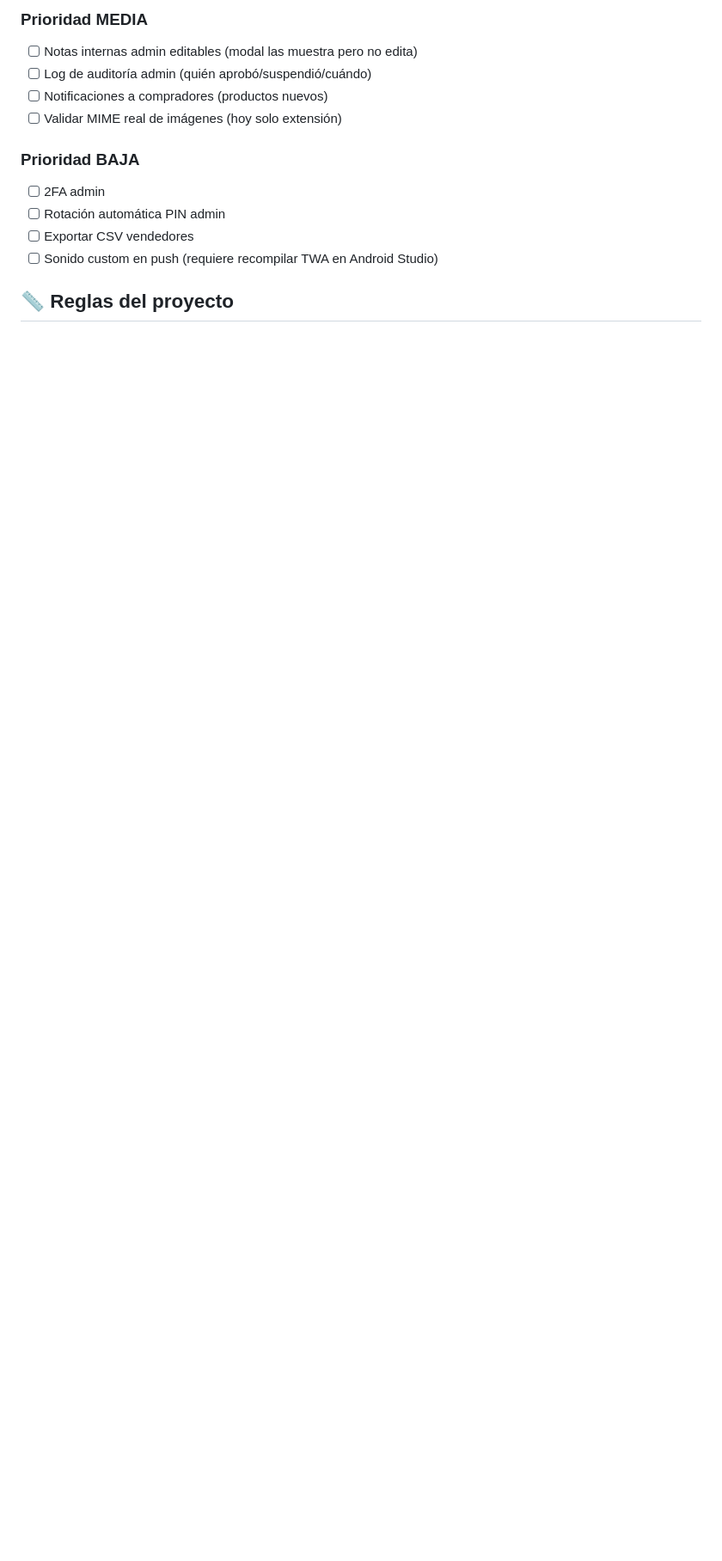
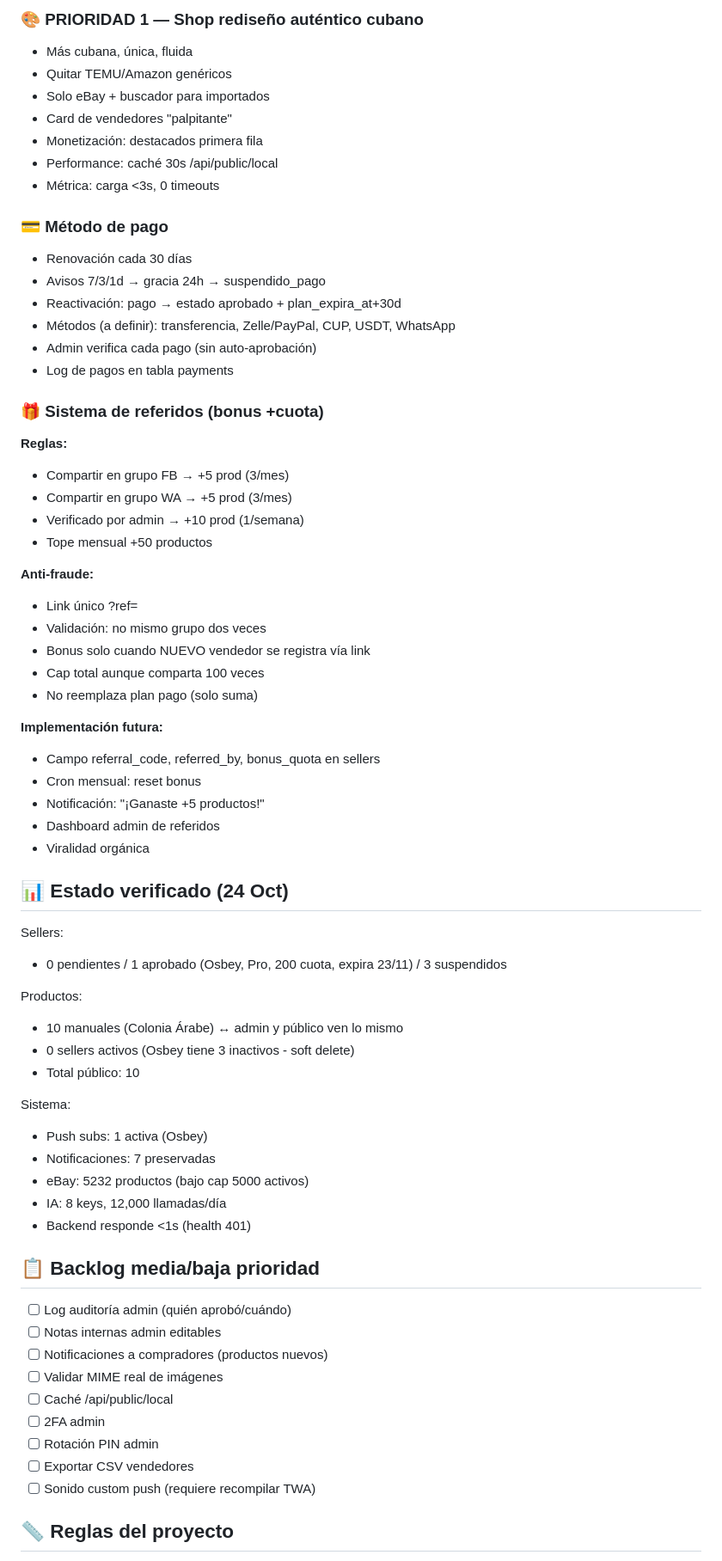
Before and after one commit to osbeyhappy24-blip/com-diaz-web, a Markdown page: ROADMAP.md, the part around one of its changes. Shown at 86% size. GitHub-like rendering; blank space fills up the shorter version.

```diff
--- a/ROADMAP.md
+++ b/ROADMAP.md
@@ -71,14 +55,68 @@
 
-### Prioridad MEDIA
-- [ ] Notas internas admin editables (modal las muestra pero no edita)
-- [ ] Log de auditoría admin (quién aprobó/suspendió/cuándo)
+### 🎨 PRIORIDAD 1 — Shop rediseño auténtico cubano
+- Más cubana, única, fluida
+- Quitar TEMU/Amazon genéricos
+- Solo eBay + buscador para importados
+- Card de vendedores "palpitante"
+- Monetización: destacados primera fila
+- Performance: caché 30s /api/public/local
+- Métrica: carga <3s, 0 timeouts
+
+### 💳 Método de pago
+- Renovación cada 30 días
+- Avisos 7/3/1d → gracia 24h → suspendido_pago
+- Reactivación: pago → estado aprobado + plan_expira_at+30d
+- Métodos (a definir): transferencia, Zelle/PayPal, CUP, USDT, WhatsApp
+- Admin verifica cada pago (sin auto-aprobación)
+- Log de pagos en tabla payments
+
+### 🎁 Sistema de referidos (bonus +cuota)
+**Reglas:**
+- Compartir en grupo FB → +5 prod (3/mes)
+- Compartir en grupo WA → +5 prod (3/mes)
+- Verificado por admin → +10 prod (1/semana)
+- Tope mensual +50 productos
+
+**Anti-fraude:**
+- Link único ?ref=<sellerId>
+- Validación: no mismo grupo dos veces
+- Bonus solo cuando NUEVO vendedor se registra vía link
+- Cap total aunque comparta 100 veces
+- No reemplaza plan pago (solo suma)
+
+**Implementación futura:**
+- Campo referral_code, referred_by, bonus_quota en sellers
+- Cron mensual: reset bonus
+- Notificación: "¡Ganaste +5 productos!"
+- Dashboard admin de referidos
+- Viralidad orgánica
+
+## 📊 Estado verificado (24 Oct)
+
+Sellers:
+- 0 pendientes / 1 aprobado (Osbey, Pro, 200 cuota, expira 23/11) / 3 suspendidos
+
+Productos:
+- 10 manuales (Colonia Árabe) ↔ admin y público ven lo mismo
+- 0 sellers activos (Osbey tiene 3 inactivos - soft delete)
+- Total público: 10
+
+Sistema:
+- Push subs: 1 activa (Osbey)
+- Notificaciones: 7 preservadas
+- eBay: 5232 productos (bajo cap 5000 activos)
+- IA: 8 keys, 12,000 llamadas/día
+- Backend responde <1s (health 401)
+
+## 📋 Backlog media/baja prioridad
+- [ ] Log auditoría admin (quién aprobó/cuándo)
+- [ ] Notas internas admin editables
 - [ ] Notificaciones a compradores (productos nuevos)
-- [ ] Validar MIME real de imágenes (hoy solo extensión)
-
-### Prioridad BAJA
+- [ ] Validar MIME real de imágenes
+- [ ] Caché /api/public/local
 - [ ] 2FA admin
-- [ ] Rotación automática PIN admin
+- [ ] Rotación PIN admin
 - [ ] Exportar CSV vendedores
-- [ ] Sonido custom en push (requiere recompilar TWA en Android Studio)
+- [ ] Sonido custom push (requiere recompilar TWA)
 
 ## 📏 Reglas del proyecto
```
Also changed, not shown: other parts of ROADMAP.md (+57 -72 lines).
